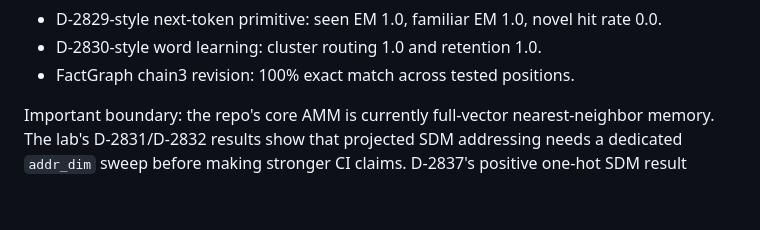
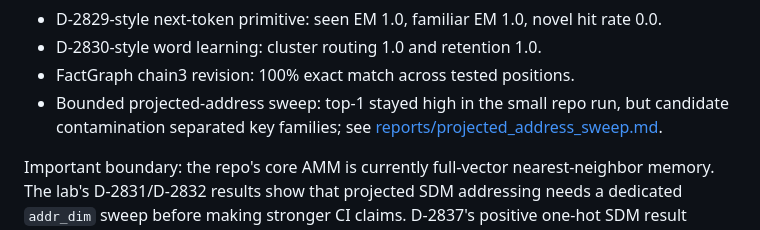
Before and after one commit to compsmart/compositional-memory-machine, a Markdown page: README.md, the part around the change. Drawn GitHub-style; blank space fills up the shorter version.

Commit message:
Report bounded projected address sweep

```diff
--- a/README.md
+++ b/README.md
@@ -90,6 +90,9 @@ Representative outcomes:
   rate 0.0.
 - D-2830-style word learning: cluster routing 1.0 and retention 1.0.
 - FactGraph chain3 revision: 100% exact match across tested positions.
+- Bounded projected-address sweep: top-1 stayed high in the small repo run, but
+  candidate contamination separated key families; see
+  [reports/projected_address_sweep.md](reports/projected_address_sweep.md).
 
 Important boundary: the repo's core AMM is currently full-vector
 nearest-neighbor memory. The lab's D-2831/D-2832 results show that projected SDM
```
Also changed, not shown: reports/poc_results.md (+11 -0 lines), reports/projected_address_sweep.md (added, +52 -0 lines).
